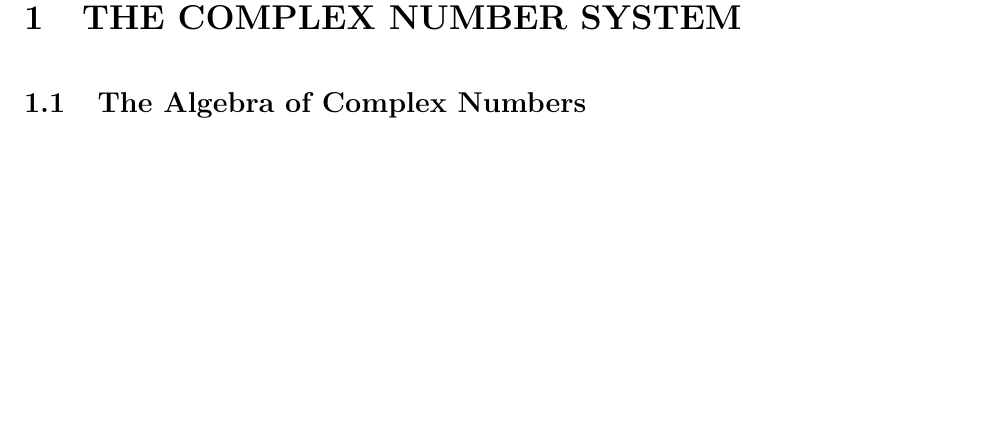
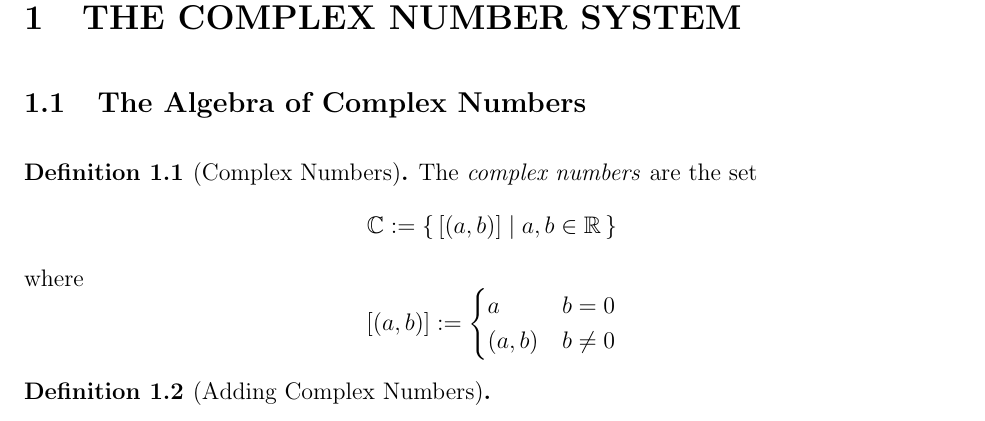
Before and after one commit to FZweifler78/ComplexAnalysisReference, a LaTeX document (Reference.tex): part of page 5 of 5 before the commit and part of page 4 of 6 after it, cut so that both start at the same text, the shorter picture padded with empty space. Compiled offline with pdfLaTeX.

Commit message:
Defined complex numbers

```diff
--- a/Reference.tex
+++ b/Reference.tex
@@ -17,6 +17,7 @@
 \theoremstyle{definition}
 \newtheorem{definition}{Definition}[section]
 \newtheorem{theorem}{Theorem}[section]
+\newtheorem{corollary}{Corollary}[theorem]
 
 %Operations for complex numbers
 \newcommand{\modulus}[1]{\left|#1\right|} % Modulus of a complex number
@@ -52,6 +53,24 @@
   \pagesetup
   \section{THE COMPLEX NUMBER SYSTEM}
   \subsection{The Algebra of Complex Numbers}
+    \begin{definition} [Complex Numbers]
+      \label{def:cmpnum}
+      The \emph{complex numbers} are the set
+      \begin{equation*}
+        \mathbb{C} := \{\,[(a,b)] \mid a,b \in \mathbb{R}\,\}
+      \end{equation*}
+      where
+      \begin{equation*}
+        [(a,b)] :=
+        \begin{cases}
+          a & b = 0 \\
+          (a,b) & b \neq 0
+        \end{cases}
+      \end{equation*}
+    \end{definition}
+    \begin{definition} [Adding Complex Numbers]
+
+    \end{definition}
   \subsection{The Geometry of Complex Numbers}
   \subsubsection{Möbius Transformations and the Riemann Sphere}
 
```
Also changed, not shown: Reference.pdf, Reference.tex (9 more changed lines).
